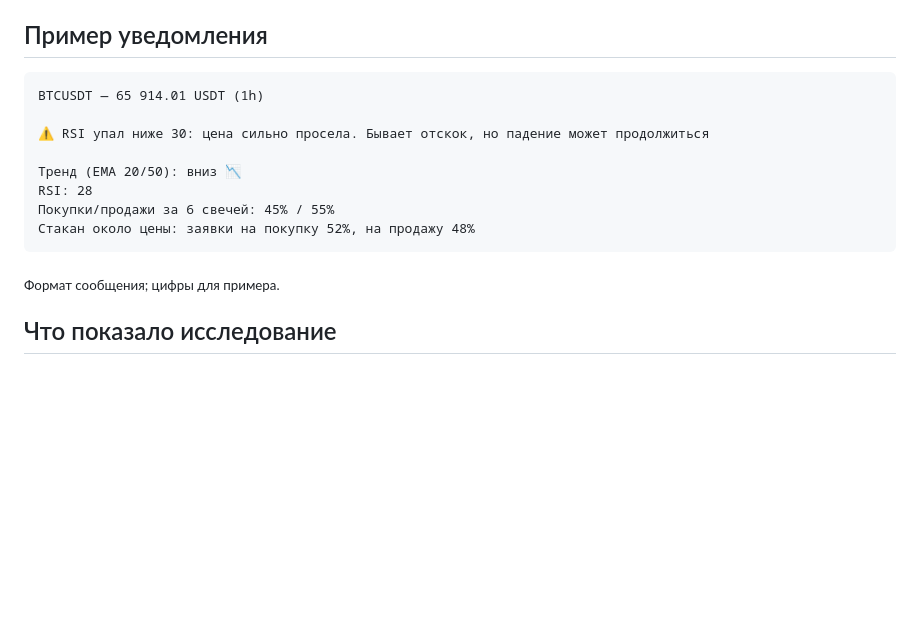
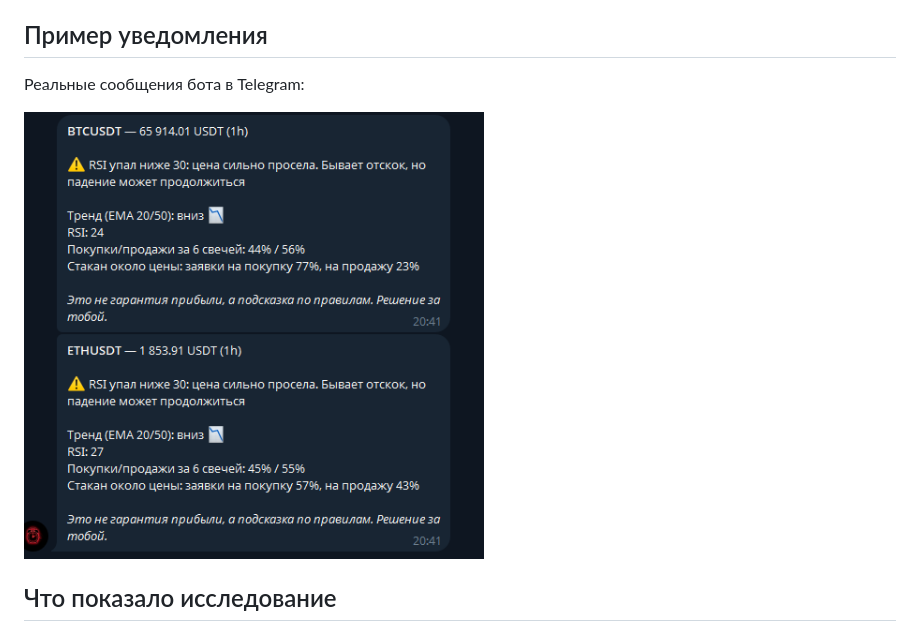
Before and after one commit to chpokimoki622-sys/crypto-signal-bot, a Markdown page: README.md, the part around the change. GitHub-like rendering; pictures changed too: docs/telegram-example.png (added); blank space fills up the shorter version.

Commit message:
Add real Telegram notification screenshot to README
Co-Authored-By: Claude Opus 5.5 <noreply@anthropic.com>
Claude-Session: https://claude.ai/code/session_013NrFsgy4pMG1KMwCj1vqty

````diff
--- a/README.md
+++ b/README.md
@@ -17,17 +17,9 @@
 
 ## Пример уведомления
 
-```
-BTCUSDT — 65 914.01 USDT (1h)
+Реальные сообщения бота в Telegram:
 
-⚠️ RSI упал ниже 30: цена сильно просела. Бывает отскок, но падение может продолжиться
-
-Тренд (EMA 20/50): вниз 📉
-RSI: 28
-Покупки/продажи за 6 свечей: 45% / 55%
-Стакан около цены: заявки на покупку 52%, на продажу 48%
-```
-<sub>Формат сообщения; цифры для примера.</sub>
+<img src="docs/telegram-example.png" alt="Уведомления бота в Telegram" width="460">
 
 ## Что показало исследование
 
````
